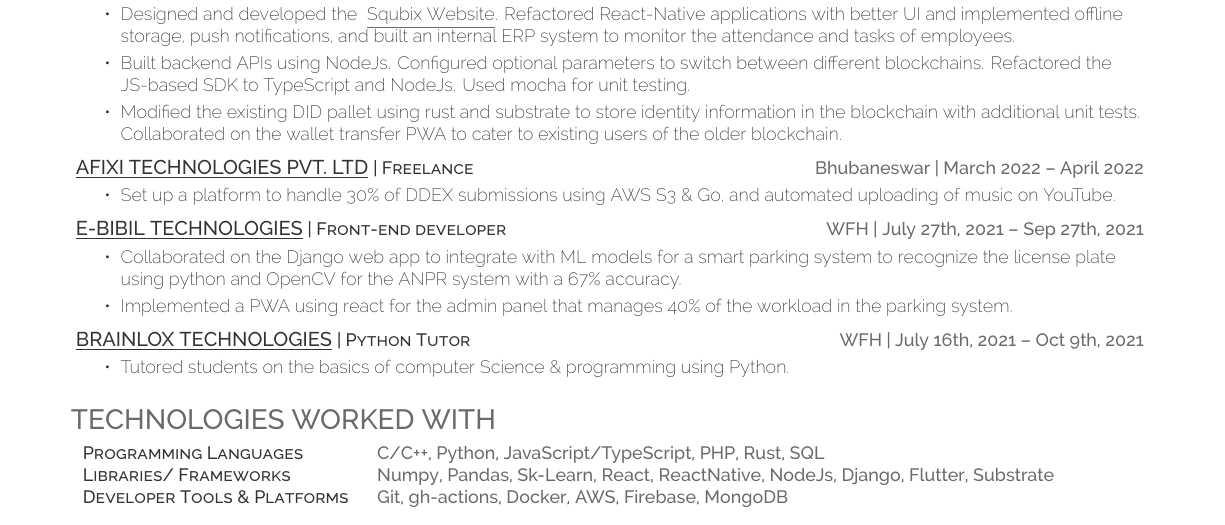
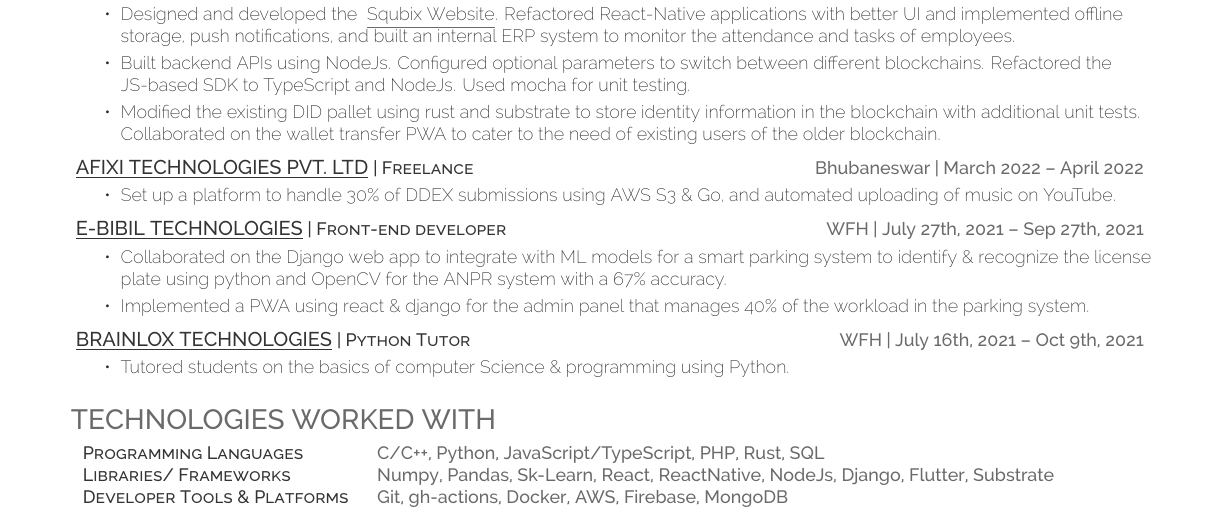
Before and after one commit to fuzzymfx/fuzzymfx.github.io, a LaTeX CV (resume.tex): part of the page, cut so that both start at the same text. Compiled offline with XeLaTeX.

Commit message:
Updated resume, fixed typs

```diff
--- a/resume.tex
+++ b/resume.tex
@@ -81,7 +81,7 @@ GPA: 8.84\\
       \begin{tightemize}
        \item Designed and developed the {\href{https://squbix.com/}{ \underline{Squbix Website}}}. Refactored React-Native applications with better UI and implemented offline storage, push notifications, and built an internal ERP system to monitor the attendance and tasks of employees.
        \item Built backend APIs using NodeJs. Configured optional parameters to switch between different blockchains. Refactored the JS-based SDK to TypeScript and NodeJs. Used mocha for unit testing.
-       \item Modified the existing DID pallet using rust and substrate to store identity information in the blockchain with additional unit tests. Collaborated on the wallet transfer PWA to cater to existing users of the older blockchain.
+       \item Modified the existing DID pallet using rust and substrate to store identity information in the blockchain with additional unit tests. Collaborated on the wallet transfer PWA to cater to the need of existing users of the older blockchain.
       \end{tightemize}
       \sectionsep
   \runsubsection{\href{https://www.afixi.com/}{ \underline{Afixi Technologies Pvt. LTD}}}\descript{| Freelance }\hfill \location{Bhubaneswar | March 2022 – April 2022}
@@ -91,8 +91,8 @@ GPA: 8.84\\
       \sectionsep
   \runsubsection{\href{http://ebibil.com/}{ \underline{E-Bibil Technologies}}}\descript{| Front-end developer}\hfill \location{WFH | July 27th, 2021 – Sep 27th, 2021}
       \begin{tightemize}
-    \item Collaborated on the Django web app to integrate with ML models for a smart parking system to recognize the license plate using python and OpenCV for the ANPR system with a 67\% accuracy.
-    \item Implemented a PWA using react for the admin panel that manages 40\% of the workload in the parking system.
+    \item Collaborated on the Django web app to integrate with ML models for a smart parking system to identify \& recognize the license plate using python and OpenCV for the ANPR system with a 67\% accuracy.
+    \item Implemented a PWA using react \& django for the admin panel that manages 40\% of the workload in the parking system.
 \end{tightemize}
       \sectionsep
       \runsubsection{\href{https://www.linkedin.com/company/brainlox/}{ \underline{Brainlox Technologies}}}\descript{| Python Tutor}\hfill \location{WFH | July 16th, 2021 – Oct 9th, 2021}
```
Also changed, not shown: resume.pdf, 1 other file.
